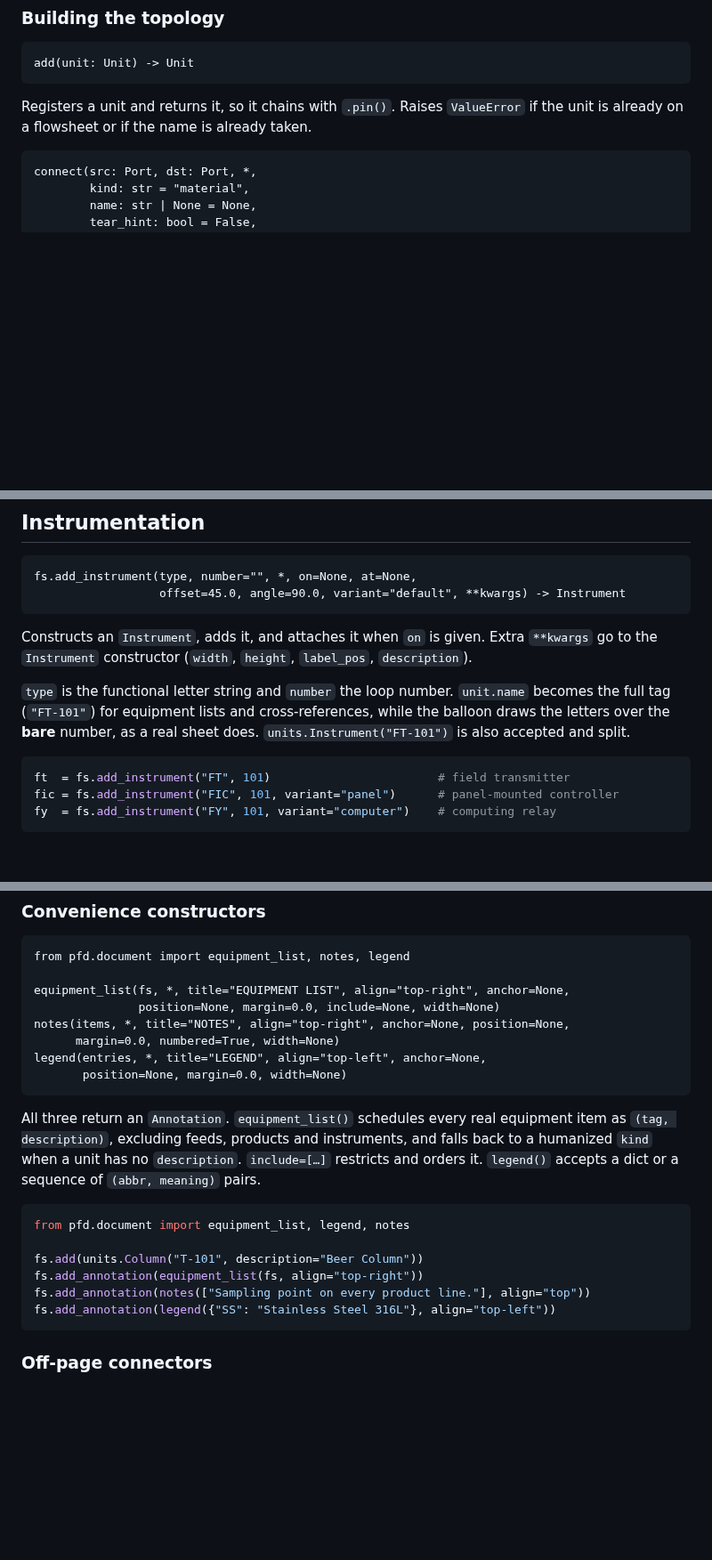
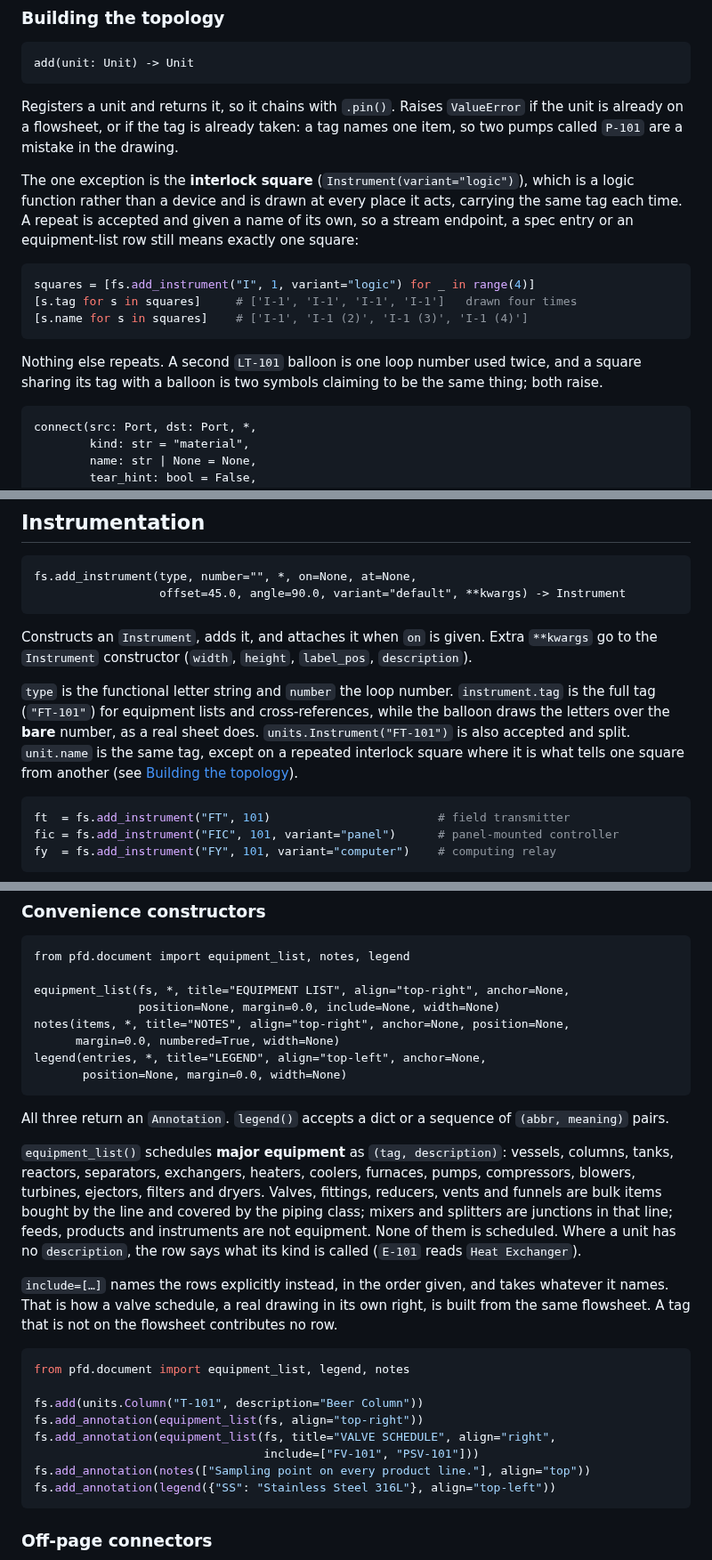
Before and after one commit to Alpha9463/pandid, a Markdown page: docs/api.md, 3 parts joined by grey strips. Shown at 89% size. GitHub-like rendering; blank space fills up the shorter version.

````diff
--- a/docs/api.md
+++ b/docs/api.md
@@ -59,7 +59,24 @@ The container and the single source of truth for connectivity.
 add(unit: Unit) -> Unit
 ```
 Registers a unit and returns it, so it chains with `.pin()`. Raises `ValueError`
-if the unit is already on a flowsheet or if the name is already taken.
+if the unit is already on a flowsheet, or if the tag is already taken: a tag
+names one item, so two pumps called `P-101` are a mistake in the drawing.
+
+The one exception is the **interlock square** (`Instrument(variant="logic")`),
+which is a logic function rather than a device and is drawn at every place it
+acts, carrying the same tag each time. A repeat is accepted and given a name of
+its own, so a stream endpoint, a spec entry or an equipment-list row still means
+exactly one square:
+
+```python
+squares = [fs.add_instrument("I", 1, variant="logic") for _ in range(4)]
+[s.tag for s in squares]     # ['I-1', 'I-1', 'I-1', 'I-1']   drawn four times
+[s.name for s in squares]    # ['I-1', 'I-1 (2)', 'I-1 (3)', 'I-1 (4)']
+```
+
+Nothing else repeats. A second `LT-101` balloon is one loop number used twice,
+and a square sharing its tag with a balloon is two symbols claiming to be the
+same thing; both raise.
 
 ```text
 connect(src: Port, dst: Port, *,
@@ -606,9 +625,12 @@ Constructs an `Instrument`, adds it, and attaches it when `on` is given. Extra
 `description`).
 
 `type` is the functional letter string and `number` the loop number.
-`unit.name` becomes the full tag (`"FT-101"`) for equipment lists and
+`instrument.tag` is the full tag (`"FT-101"`) for equipment lists and
 cross-references, while the balloon draws the letters over the **bare** number,
 as a real sheet does. `units.Instrument("FT-101")` is also accepted and split.
+`unit.name` is the same tag, except on a repeated interlock square where it is
+what tells one square from another (see
+[Building the topology](#building-the-topology)).
 
 ```python
 ft  = fs.add_instrument("FT", 101)                        # field transmitter
@@ -753,17 +775,30 @@ legend(entries, *, title="LEGEND", align="top-left", anchor=None,
        position=None, margin=0.0, width=None)
 ```
 
-All three return an `Annotation`. `equipment_list()` schedules every real
-equipment item as `(tag, description)`, excluding feeds, products and
-instruments, and falls back to a humanized `kind` when a unit has no
-`description`. `include=[…]` restricts and orders it. `legend()` accepts a dict
-or a sequence of `(abbr, meaning)` pairs.
+All three return an `Annotation`. `legend()` accepts a dict or a sequence of
+`(abbr, meaning)` pairs.
+
+`equipment_list()` schedules **major equipment** as `(tag, description)`:
+vessels, columns, tanks, reactors, separators, exchangers, heaters, coolers,
+furnaces, pumps, compressors, blowers, turbines, ejectors, filters and dryers.
+Valves, fittings, reducers, vents and funnels are bulk items bought by the line
+and covered by the piping class; mixers and splitters are junctions in that
+line; feeds, products and instruments are not equipment. None of them is
+scheduled. Where a unit has no `description`, the row says what its kind is
+called (`E-101` reads `Heat Exchanger`).
+
+`include=[…]` names the rows explicitly instead, in the order given, and takes
+whatever it names. That is how a valve schedule, a real drawing in its own
+right, is built from the same flowsheet. A tag that is not on the flowsheet
+contributes no row.
 
 ```python
 from pfd.document import equipment_list, legend, notes
 
 fs.add(units.Column("T-101", description="Beer Column"))
 fs.add_annotation(equipment_list(fs, align="top-right"))
+fs.add_annotation(equipment_list(fs, title="VALVE SCHEDULE", align="right",
+                                 include=["FV-101", "PSV-101"]))
 fs.add_annotation(notes(["Sampling point on every product line."], align="top"))
 fs.add_annotation(legend({"SS": "Stainless Steel 316L"}, align="top-left"))
 ```
````
Also changed, not shown: other parts of docs/api.md (+3 -1 lines), CHANGELOG.md (+17 -0 lines), README.md (+31 -6 lines), docs/gallery/03_distillation_train.png, docs/gallery/08_from_data.png, 12 other files.
